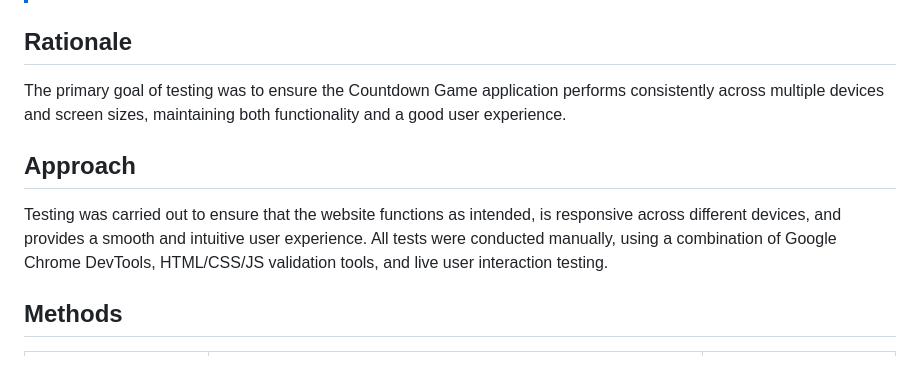
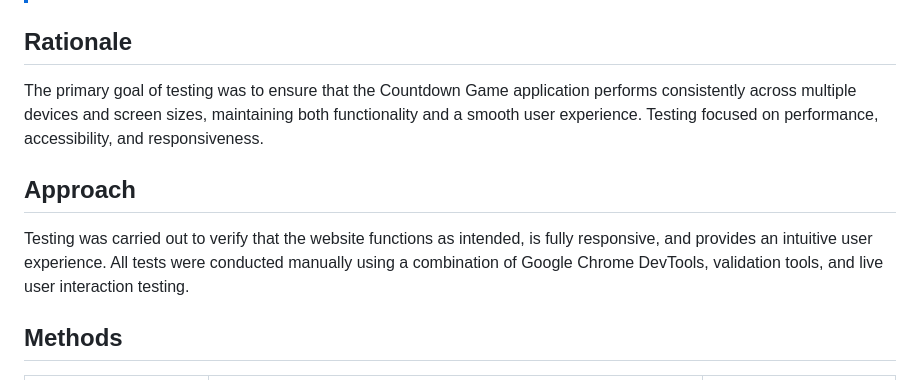
Before and after one commit to Louiseskinner01/project2-the-countdown, a Markdown page: TESTING.md, the part around one of its changes. Drawn GitHub-style.

```diff
--- a/TESTING.md
+++ b/TESTING.md
@@ -5,11 +5,13 @@
 > Return back to the [README.md](README.md) file.
 
 ## Rationale
-The primary goal of testing was to ensure the Countdown Game application performs consistently across multiple devices and screen sizes, maintaining both functionality and a good user experience.
+
+The primary goal of testing was to ensure that the Countdown Game application performs consistently across multiple devices and screen sizes, maintaining both functionality and a smooth user experience.
+Testing focused on performance, accessibility, and responsiveness.
 
 ## Approach
-Testing was carried out to ensure that the website functions as intended, is responsive across different devices, and provides a smooth and intuitive user experience.
-All tests were conducted manually, using a combination of Google Chrome DevTools, HTML/CSS/JS validation tools, and live user interaction testing.
+Testing was carried out to verify that the website functions as intended, is fully responsive, and provides an intuitive user experience.
+All tests were conducted manually using a combination of Google Chrome DevTools, validation tools, and live user interaction testing.
 
 
 ## Methods
```
Also changed, not shown: other parts of TESTING.md (+1 -0 lines).
